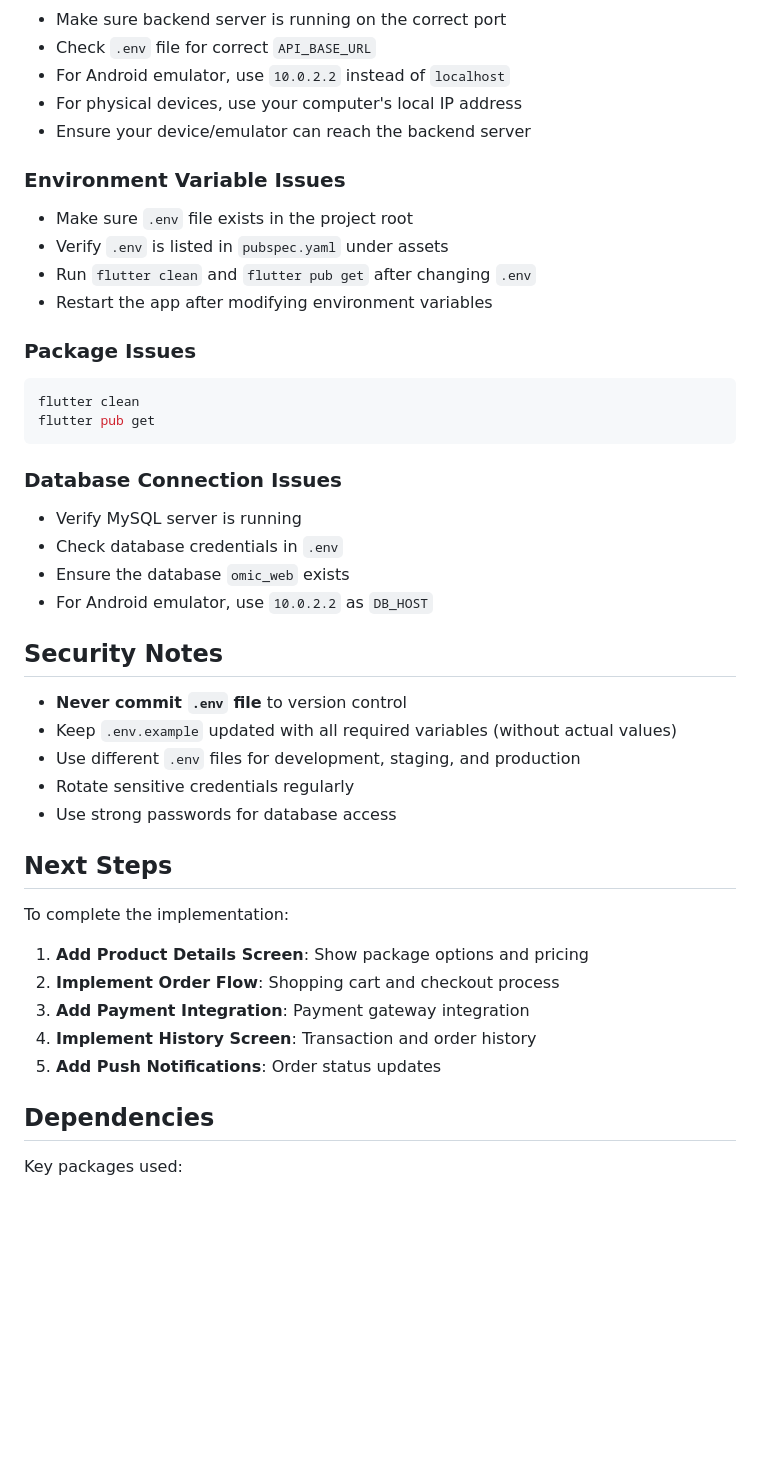
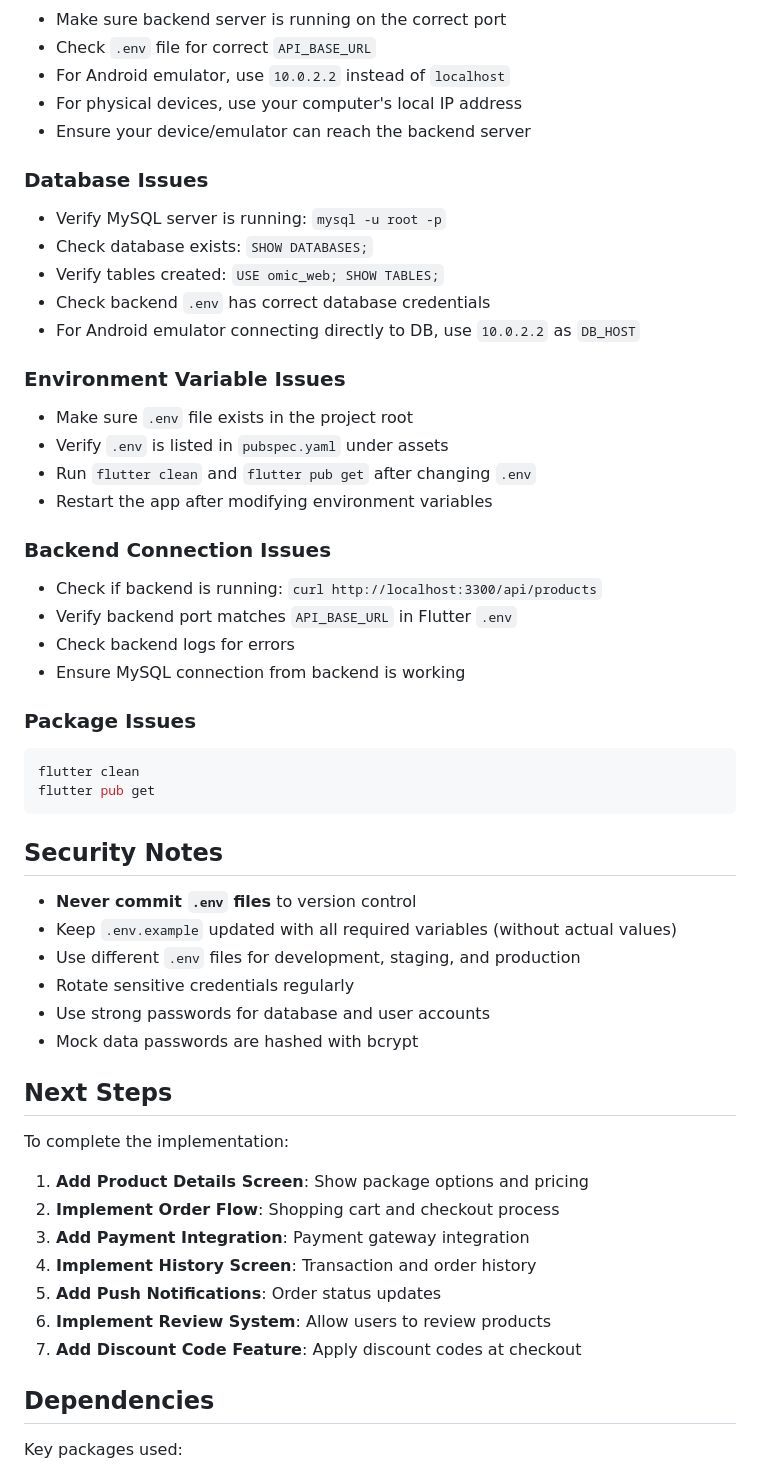
Before and after one commit to sahatsawat-pks/omic_topup_app, a Markdown page: README.md, the part around one of its changes. GitHub-like rendering; blank space fills up the shorter version.

````diff
--- a/README.md
+++ b/README.md
@@ -216,11 +315,24 @@ flutter build ios --release
 - For physical devices, use your computer's local IP address
 - Ensure your device/emulator can reach the backend server
 
+### Database Issues
+- Verify MySQL server is running: `mysql -u root -p`
+- Check database exists: `SHOW DATABASES;`
+- Verify tables created: `USE omic_web; SHOW TABLES;`
+- Check backend `.env` has correct database credentials
+- For Android emulator connecting directly to DB, use `10.0.2.2` as `DB_HOST`
+
 ### Environment Variable Issues
 - Make sure `.env` file exists in the project root
 - Verify `.env` is listed in `pubspec.yaml` under assets
 - Run `flutter clean` and `flutter pub get` after changing `.env`
 - Restart the app after modifying environment variables
+
+### Backend Connection Issues
+- Check if backend is running: `curl http://localhost:3300/api/products`
+- Verify backend port matches `API_BASE_URL` in Flutter `.env`
+- Check backend logs for errors
+- Ensure MySQL connection from backend is working
 
 ### Package Issues
 ```bash
@@ -228,19 +340,14 @@ flutter clean
 flutter pub get
 ```
 
-### Database Connection Issues
-- Verify MySQL server is running
-- Check database credentials in `.env`
-- Ensure the database `omic_web` exists
-- For Android emulator, use `10.0.2.2` as `DB_HOST`
-
 ## Security Notes
 
-- **Never commit `.env` file** to version control
+- **Never commit `.env` files** to version control
 - Keep `.env.example` updated with all required variables (without actual values)
 - Use different `.env` files for development, staging, and production
 - Rotate sensitive credentials regularly
-- Use strong passwords for database access
+- Use strong passwords for database and user accounts
+- Mock data passwords are hashed with bcrypt
 
 ## Next Steps
 
@@ -251,6 +358,8 @@ To complete the implementation:
 3. **Add Payment Integration**: Payment gateway integration
 4. **Implement History Screen**: Transaction and order history
 5. **Add Push Notifications**: Order status updates
+6. **Implement Review System**: Allow users to review products
+7. **Add Discount Code Feature**: Apply discount codes at checkout
 
 ## Dependencies
 
````
Also changed, not shown: other parts of README.md (+122 -16 lines).
